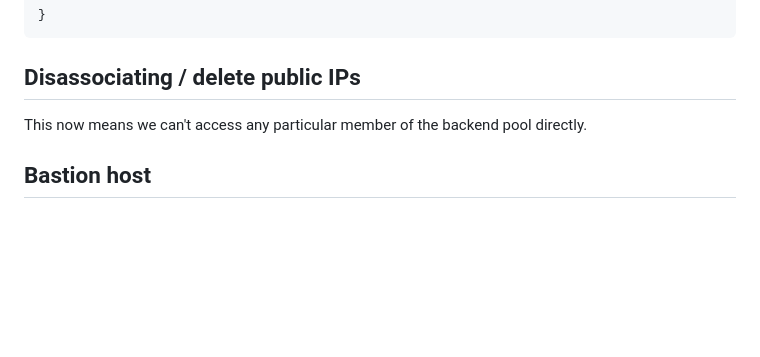
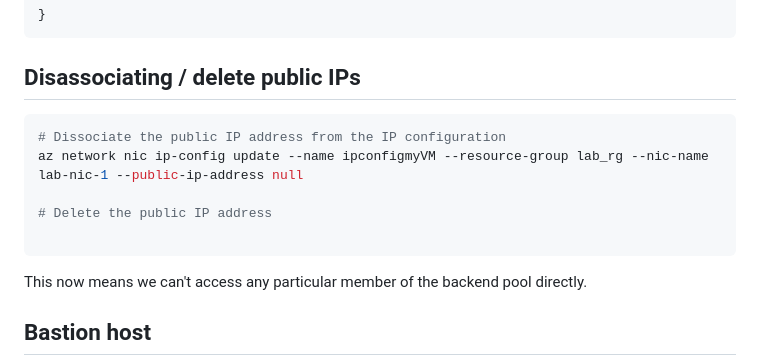
Before and after one commit to ryanhabis/cloud_architecture, a Markdown page: 16_azure_load_balancer/azure_load_balancer_lab.md, the part around the change. Drawn GitHub-style; blank space fills up the shorter version.

Commit message:
dissociate ip

````diff
--- a/16_azure_load_balancer/azure_load_balancer_lab.md
+++ b/16_azure_load_balancer/azure_load_balancer_lab.md
@@ -360,7 +360,13 @@ digraph G {
 
 ## Disassociating / delete public IPs
 
+```powershell
+# Dissociate the public IP address from the IP configuration
+az network nic ip-config update --name ipconfigmyVM --resource-group lab_rg --nic-name lab-nic-1 --public-ip-address null
 
+# Delete the public IP address
+
+```
 
 
 This now means we can't access any particular member of the backend pool directly.
````
